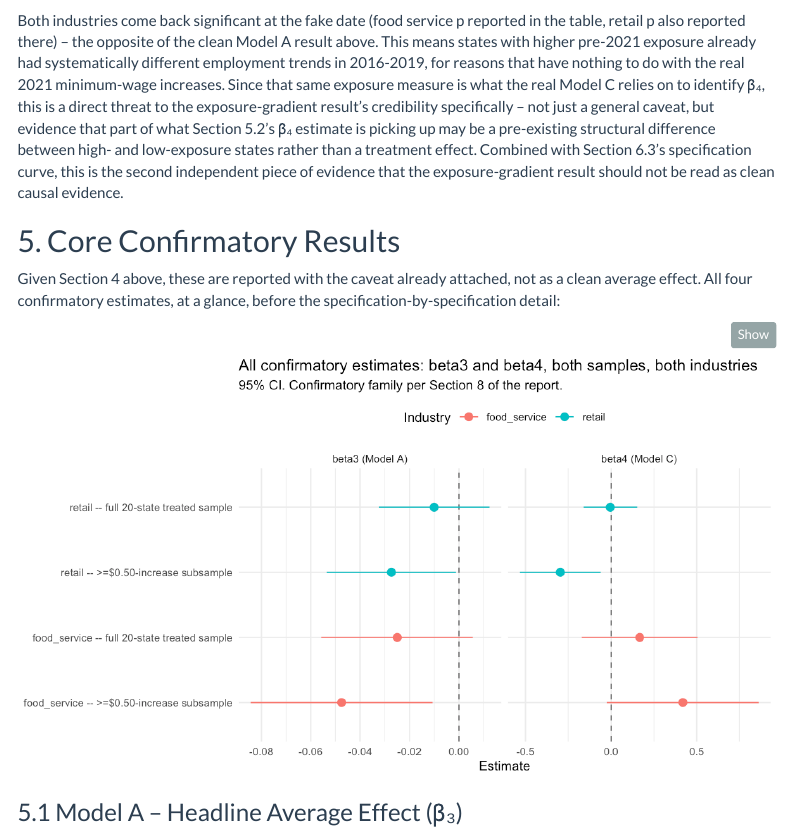
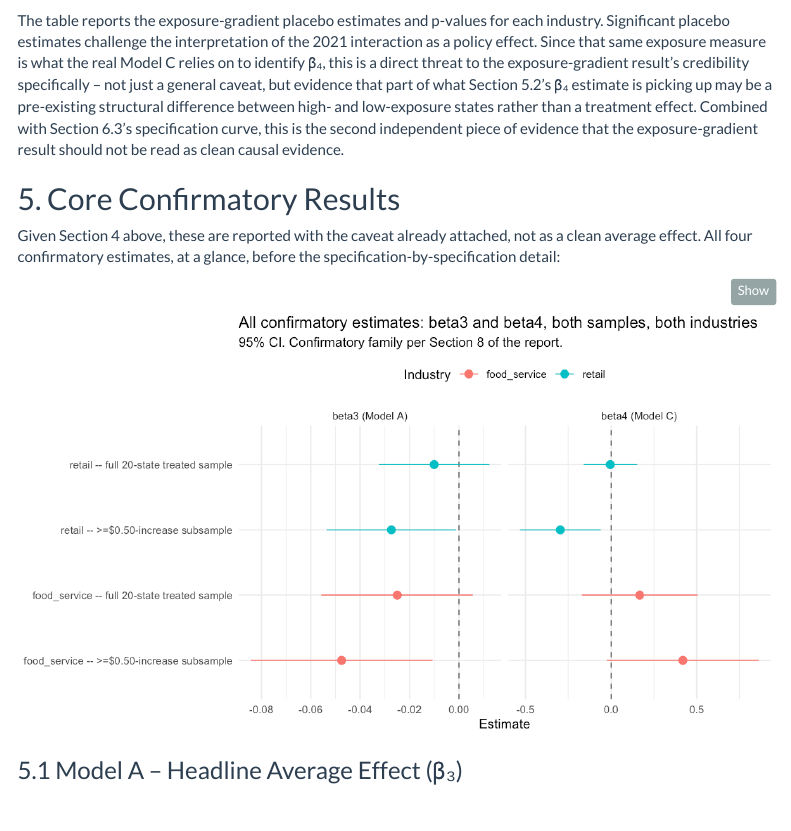
Before and after one commit to Charith-Reddy-Pareddy/min-wage-difference-in-differences-study, an R Markdown document (reports/final_report.Rmd): the page in a window 1100 px wide, from 9500 px down. Rendered offline with R 4.5, knitr and Pandoc, with nearby package versions; some code elsewhere in the file could not run offline; menus at the side of the page are left out.

Commit message:
debug: remove stale placebo p-values from report prose

````diff
--- a/reports/final_report.Rmd
+++ b/reports/final_report.Rmd
@@ -471,11 +471,9 @@ proc("placebo_test_beta4_results.csv") %>%
   kable(digits = 4, caption = "Placebo test, Model C (beta4), false treatment date 2018-01-01")
 ```
 
-Both industries come back significant at the fake date (food service p
-reported in the table, retail p also reported there) -- the opposite of the clean Model A result
-above. This means states with higher pre-2021 exposure already had
-systematically different employment trends in 2016-2019, for reasons
-that have nothing to do with the real 2021 minimum-wage increases. Since
+The table reports the exposure-gradient placebo estimates and p-values
+for each industry. Significant placebo estimates challenge the
+interpretation of the 2021 interaction as a policy effect. Since
 that same exposure measure is what the real Model C relies on to
 identify β₄, this is a direct threat to the exposure-gradient result's
 credibility specifically -- not just a general caveat, but evidence that
````
